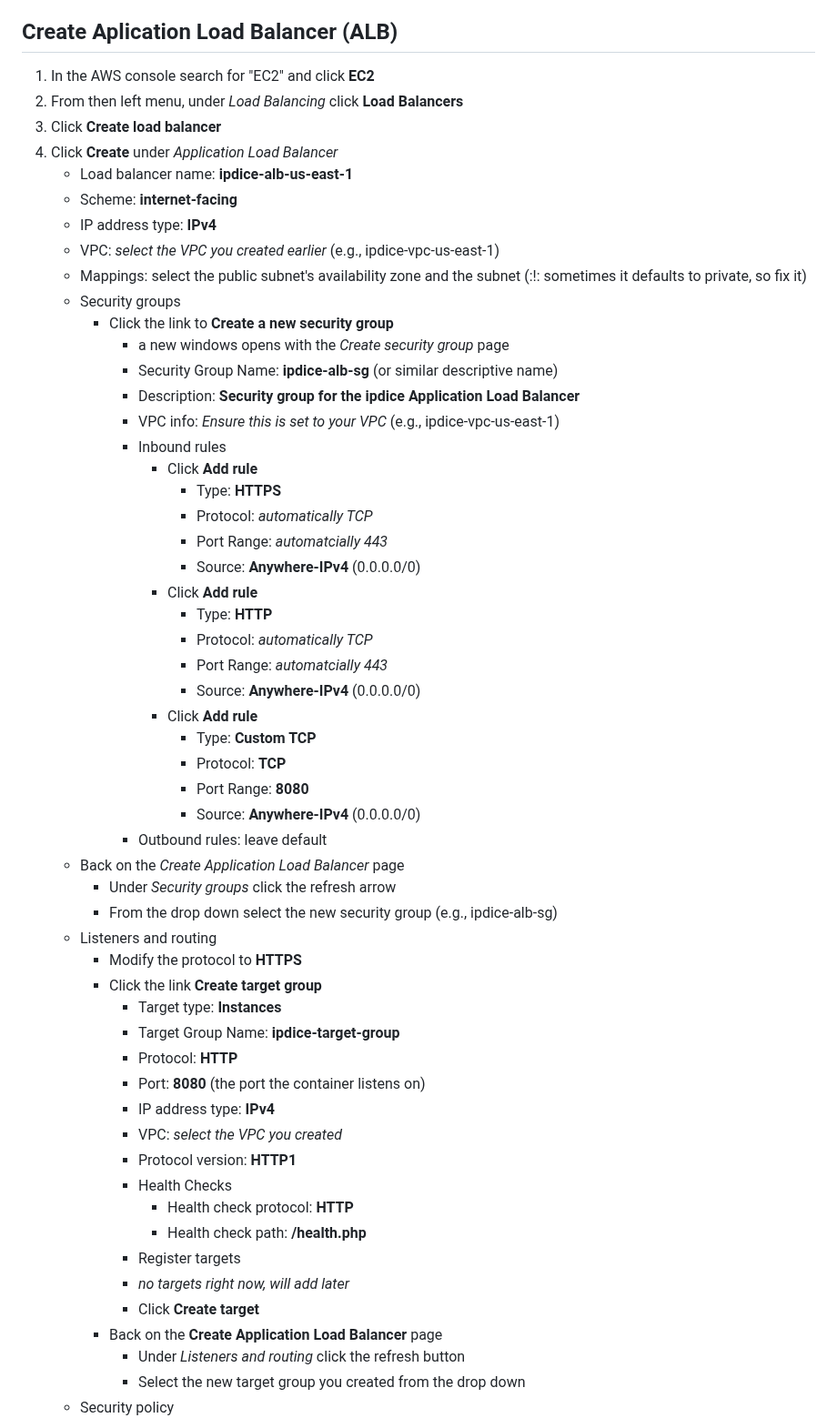
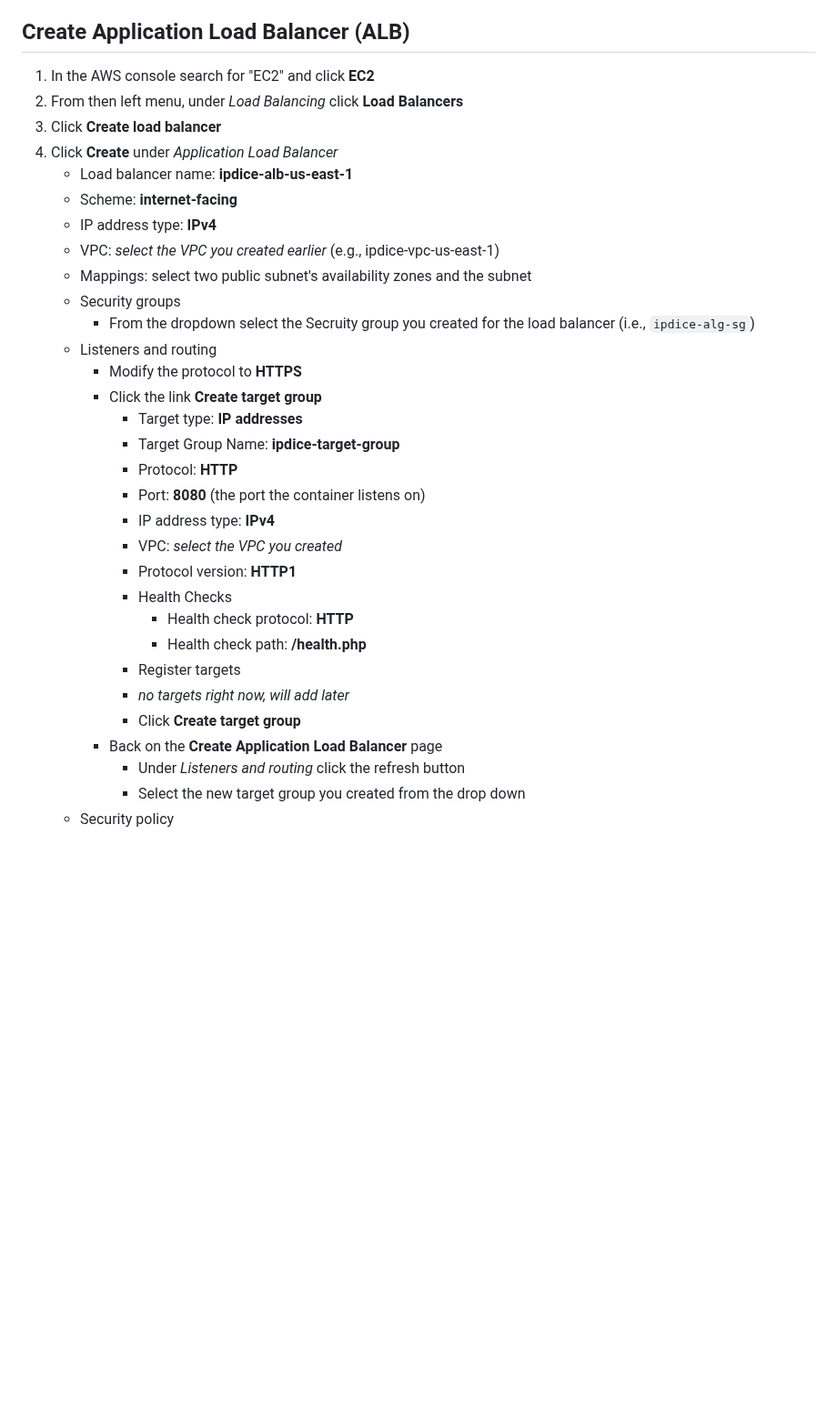
Before and after one commit to doritoes/ipdice.com, a Markdown page: 3_ECS.md, the part around one of its changes. Shown at 91% size. Rendered like a GitHub page; blank space fills up the shorter version.

```diff
--- a/3_ECS.md
+++ b/3_ECS.md
@@ -141,7 +160,7 @@ You need to configure VPCs for the networking in each region. The following exam
 5. Click **Create records in Route 53**, then click **Create records**
 6. Refresh the list of certificates until the new certificate is validated and the status changes to *Issued*
 
-## Create Aplication Load Balancer (ALB)
+## Create Application Load Balancer (ALB)
 1. In the AWS console search for "EC2" and click **EC2**
 2. From then left menu, under *Load Balancing* click **Load Balancers**
 3. Click **Create load balancer**
@@ -150,37 +169,13 @@ You need to configure VPCs for the networking in each region. The following exam
     - Scheme: **internet-facing**
     - IP address type: **IPv4**
     - VPC: *select the VPC you created earlier* (e.g., ipdice-vpc-us-east-1)
-    - Mappings: select the public subnet's availability zone and the subnet (:!: sometimes it defaults to private, so fix it)
+    - Mappings: select two public subnet's availability zones and the subnet
     - Security groups
-      - Click the link to **Create a new security group**
-        - a new windows opens with the *Create security group* page
-        - Security Group Name: **ipdice-alb-sg** (or similar descriptive name)
-        - Description: **Security group for the ipdice Application Load Balancer**
-        - VPC info: *Ensure this is set to your VPC* (e.g., ipdice-vpc-us-east-1)
-        - Inbound rules
-          - Click **Add rule**
-            - Type: **HTTPS**
-            - Protocol: *automatically TCP*
-            - Port Range: *automatcially 443*
-            - Source: **Anywhere-IPv4** (0.0.0.0/0)
-          - Click **Add rule**
-            - Type: **HTTP**
-            - Protocol: *automatically TCP*
-            - Port Range: *automatcially 443*
-            - Source: **Anywhere-IPv4** (0.0.0.0/0)
-          - Click **Add rule**
-            - Type: **Custom TCP**
-            - Protocol: **TCP**
-            - Port Range: **8080**
-            - Source: **Anywhere-IPv4** (0.0.0.0/0)
-        - Outbound rules: leave default
-    - Back on the *Create Application Load Balancer* page
-      - Under *Security groups* click the refresh arrow
-      - From the drop down select the new security group (e.g., ipdice-alb-sg)
+      - From the dropdown select the Secruity group you created for the load balancer (i.e., `ipdice-alg-sg`)
     - Listeners and routing
       - Modify the protocol to **HTTPS**
       - Click the link **Create target group**
-        - Target type: **Instances**
+        - Target type: **IP addresses**
         - Target Group Name: **ipdice-target-group**
         - Protocol: **HTTP**
         - Port: **8080** (the port the container listens on)
@@ -192,7 +187,7 @@ You need to configure VPCs for the networking in each region. The following exam
           - Health check path: **/health.php**
         - Register targets
         - *no targets right now, will add later*
-        - Click **Create target**
+        - Click **Create target group**
       - Back on the **Create Application Load Balancer** page
         - Under *Listeners and routing* click the refresh button
         - Select the new target group you created from the drop down
```
Also changed, not shown: other parts of 3_ECS.md (+92 -36 lines).
